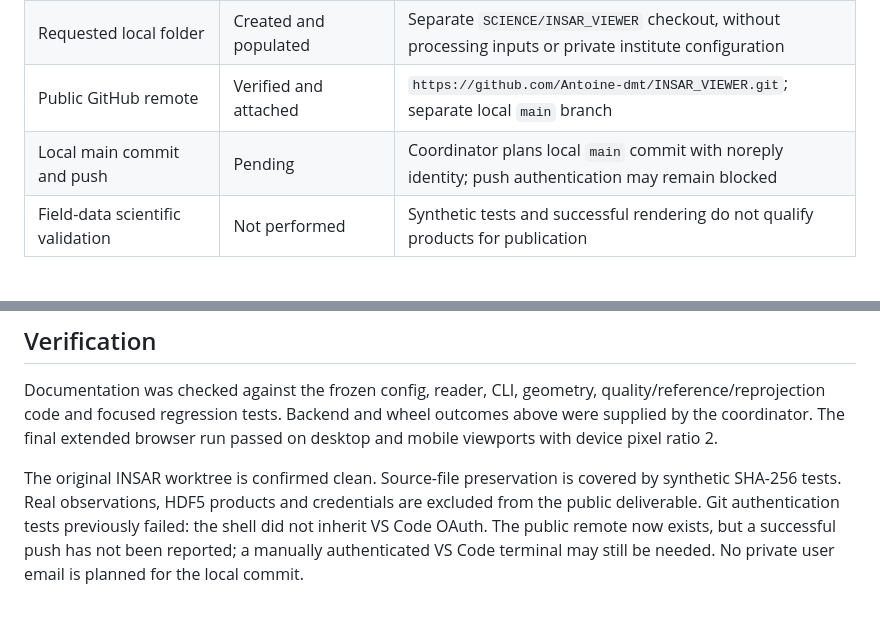
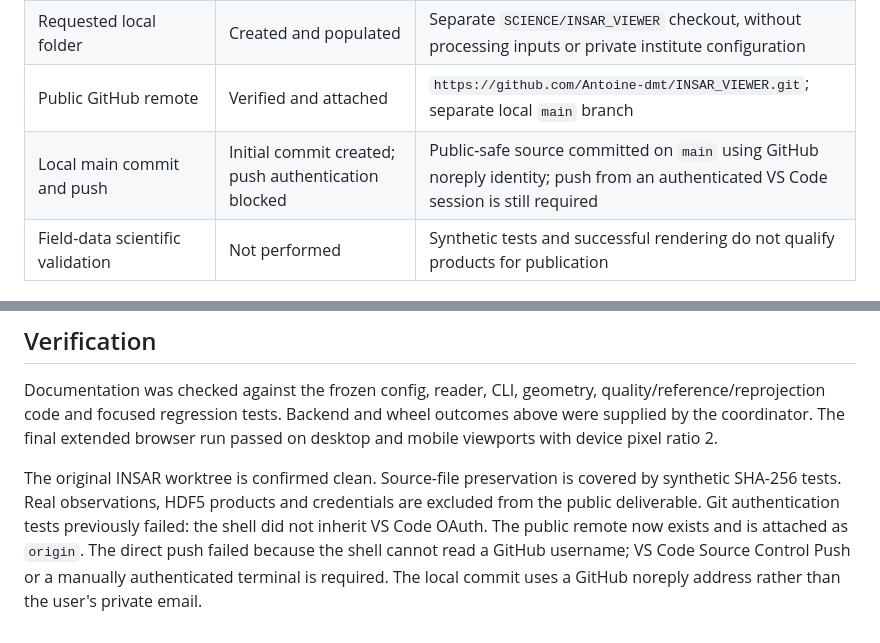
Before and after one commit to Antoine-dmt/INSAR_VIEWER, a Markdown page: PROJECT_PLAN.md, 2 parts joined by grey strips. GitHub-like rendering.

Commit message:
Record verification and publication status

```diff
--- a/PROJECT_PLAN.md
+++ b/PROJECT_PLAN.md
@@ -21,7 +21,7 @@ data acquisition, credentials, or real observations in the public repository.
 | Documentation-code audit | Reviewed | Correction declarations are optional and explicitly described as provider assertions, not an ERA5 verification gate |
 | Requested local folder | Created and populated | Separate `SCIENCE/INSAR_VIEWER` checkout, without processing inputs or private institute configuration |
 | Public GitHub remote | Verified and attached | `https://github.com/Antoine-dmt/INSAR_VIEWER.git`; separate local `main` branch |
-| Local main commit and push | Pending | Coordinator plans local `main` commit with noreply identity; push authentication may remain blocked |
+| Local main commit and push | Initial commit created; push authentication blocked | Public-safe source committed on `main` using GitHub noreply identity; push from an authenticated VS Code session is still required |
 | Field-data scientific validation | Not performed | Synthetic tests and successful rendering do not qualify products for publication |
 
 ## Scientific Limits
@@ -57,6 +57,7 @@ The original INSAR worktree is confirmed clean. Source-file preservation is
 covered by synthetic SHA-256 tests. Real observations, HDF5 products and
 credentials are excluded from the public deliverable. Git authentication tests
 previously failed: the shell did not inherit VS Code OAuth. The public remote
-now exists, but a successful push has not been reported; a manually authenticated
-VS Code terminal may still be needed. No private user email is planned for the
-local commit.
+now exists and is attached as `origin`. The direct push failed because the
+shell cannot read a GitHub username; VS Code Source Control Push or a manually
+authenticated terminal is required. The local commit uses a GitHub noreply
+address rather than the user's private email.
```
